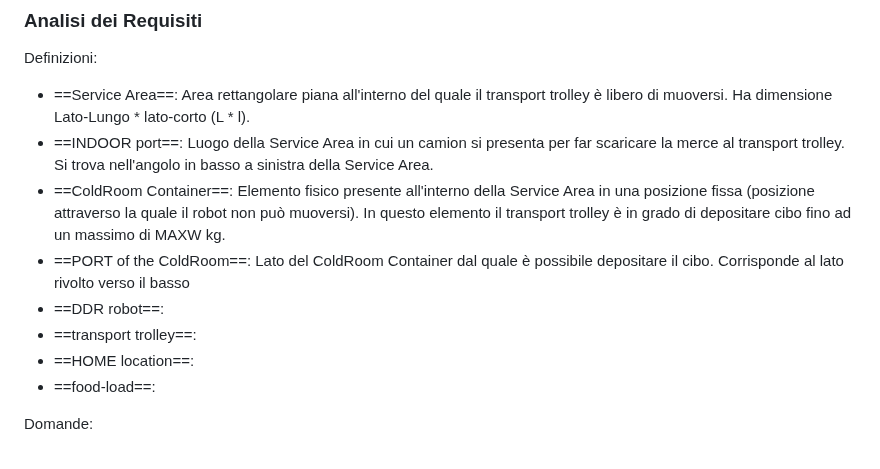
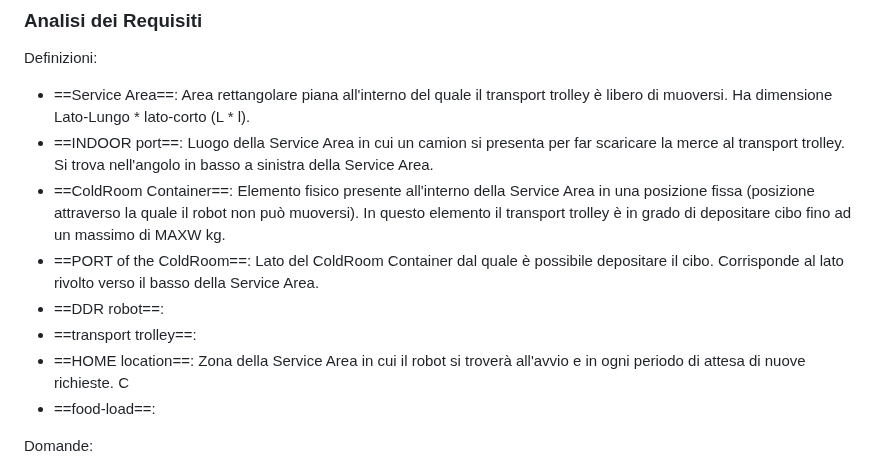
Before and after one commit to Lombax99/ColdStorageService-XMas23, a Markdown page: Sprint1/Doc/Sprint 1.md, the part around the change. Rendered like a GitHub page.

Commit message:
vault backup: 2023-06-18 13:56:39

```diff
--- a/Sprint1/Doc/Sprint 1.md
+++ b/Sprint1/Doc/Sprint 1.md
@@ -19,10 +19,10 @@ Definizioni:
 - ==Service Area==: Area rettangolare piana all'interno del quale il transport trolley è libero di muoversi. Ha dimensione Lato-Lungo * lato-corto (L * l).
 - ==INDOOR port==: Luogo della Service Area in cui un camion si presenta per far scaricare la merce al transport trolley. Si trova nell'angolo in basso a sinistra della Service Area.
 - ==ColdRoom Container==: Elemento fisico presente all'interno della Service Area in una posizione fissa (posizione attraverso la quale il robot non può muoversi). In questo elemento il transport trolley è in grado di depositare cibo fino ad un massimo di MAXW kg.
-- ==PORT of the ColdRoom==: Lato del ColdRoom Container dal quale è possibile depositare il cibo. Corrisponde al lato rivolto verso il basso
+- ==PORT of the ColdRoom==: Lato del ColdRoom Container dal quale è possibile depositare il cibo. Corrisponde al lato rivolto verso il basso della Service Area.
 - ==DDR robot==:
 - ==transport trolley==:
-- ==HOME location==:
+- ==HOME location==: Zona della Service Area in cui il robot si troverà all'avvio e in ogni periodo di attesa di nuove richieste. C
 - ==food-load==:
 
 
```
